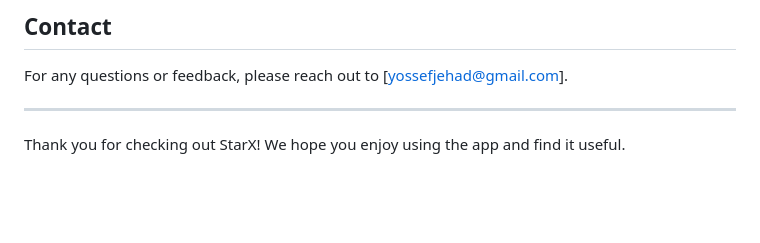
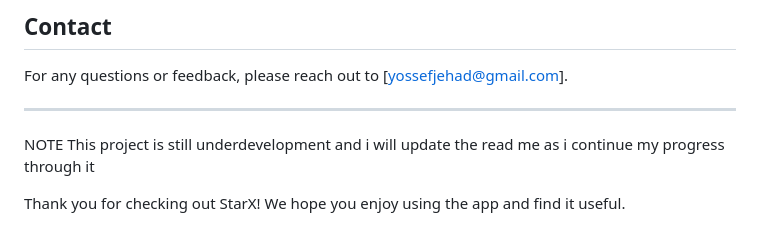
Before and after one commit to vortexyj/starx, a Markdown page: README.md, the part around the change. GitHub-like rendering; blank space fills up the shorter version.

```diff
--- a/README.md
+++ b/README.md
@@ -92,4 +92,7 @@ For any questions or feedback, please reach out to [yossefjehad@gmail.com].
 
 ---
 
+NOTE
+This project is still underdevelopment and i will update the read me as i continue my progress through it
+
 Thank you for checking out StarX! We hope you enjoy using the app and find it useful.
```
